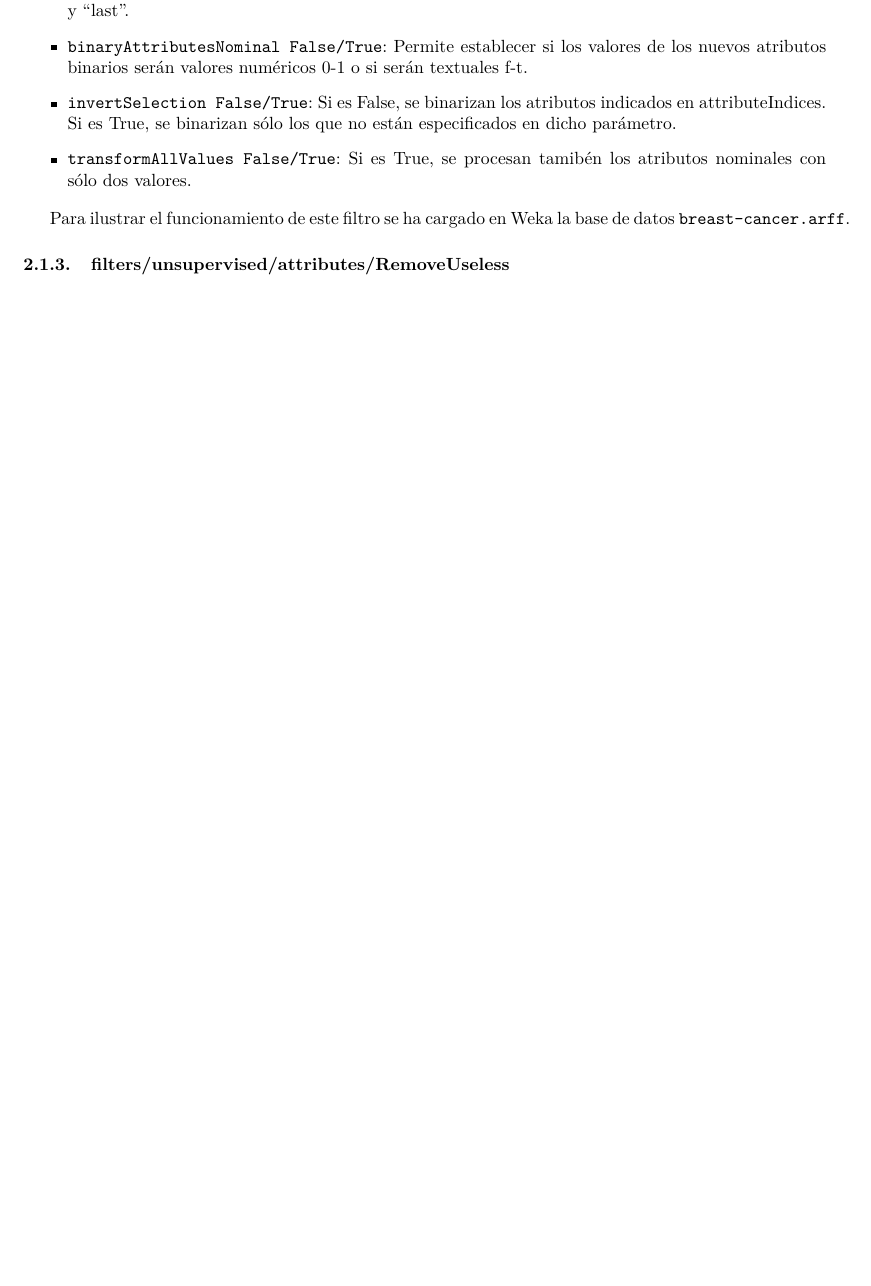
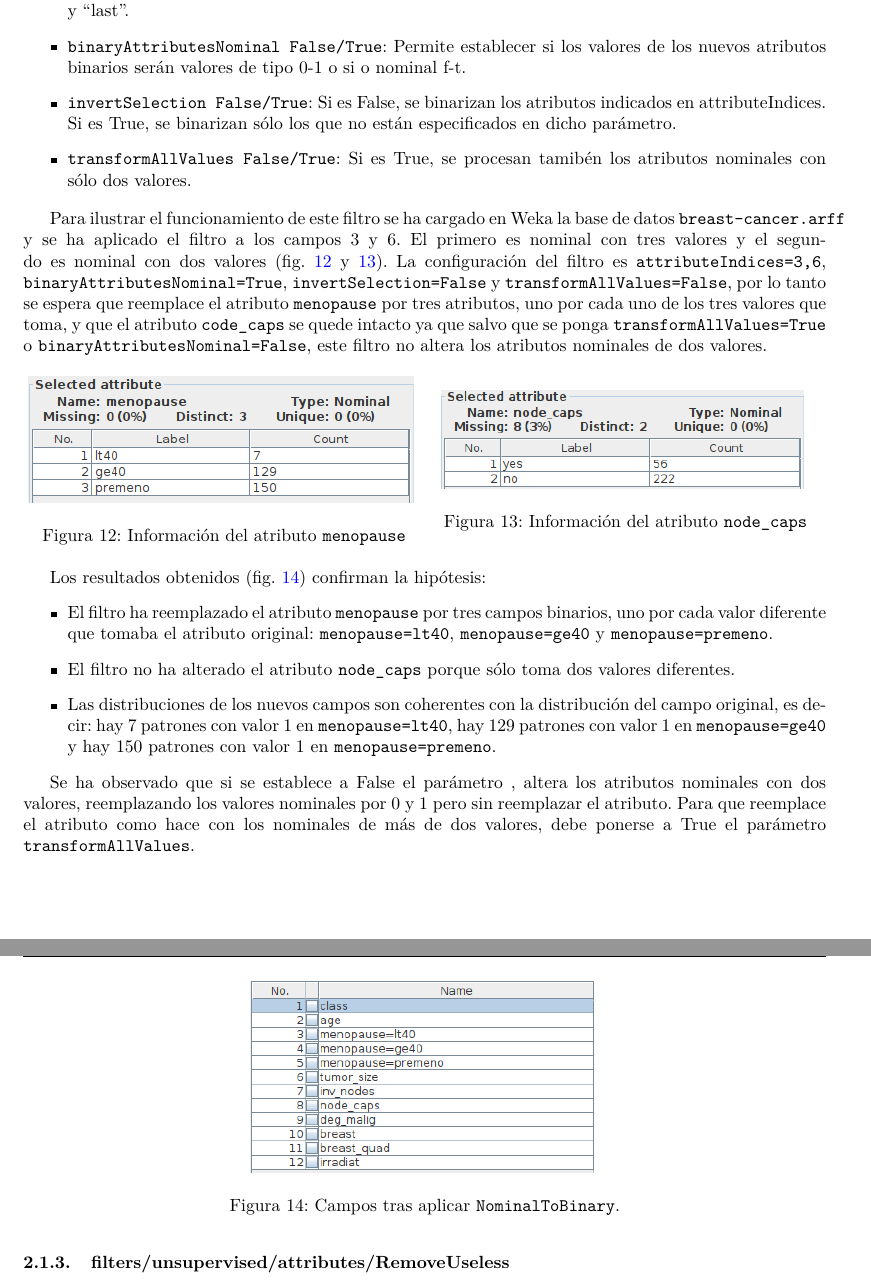
Before and after one commit to eduarroyo/iaa-practicas, a LaTeX document (guion-practicas.tex, which reads Practica1/practica_1.tex): part of page 10 of 13 before the commit and two parts of pages 10 and 11 of 14 after it, the two joined at a grey line, cut so that both start at the same text, the shorter picture padded with empty space. Compiled offline with pdfLaTeX.

Commit message:
Unsupervised Nominal-to-binary

```diff
--- a/Practica1/practica_1.tex
+++ b/Practica1/practica_1.tex
@@ -231,12 +231,44 @@ El filtro Resample, cuyo formulario de configuración puede verse en la figura \
 
 \begin{itemize}
     \item \code{attributeIndices ([first-last])}: indica el rango de atributos que se van a binarizar. Se especifican los índices o rangos de índices separados por comas. También son válidos los valores ``first'' y ``last''.
-    \item \code{binaryAttributesNominal False/True}: Permite establecer si los valores de los nuevos atributos binarios serán valores numéricos 0-1 o si serán textuales f-t.
+    \item \code{binaryAttributesNominal False/True}: Permite establecer si los valores de los nuevos atributos binarios serán valores de tipo 0-1 o si o nominal f-t.
     \item \code{invertSelection False/True}: Si es False, se binarizan los atributos indicados en attributeIndices. Si es True, se binarizan sólo los que no están especificados en dicho parámetro.
     \item \code{transformAllValues False/True}: Si es True, se procesan tamibén los atributos nominales con sólo dos valores.
 \end{itemize}
 
-Para ilustrar el funcionamiento de este filtro se ha cargado en Weka la base de datos \code{breast-cancer.arff}.
+Para ilustrar el funcionamiento de este filtro se ha cargado en Weka la base de datos \code{breast-cancer.arff} y se ha aplicado el filtro a los campos 3 y 6. El primero es nominal con tres valores y el segundo es nominal con dos valores (fig. \ref{fig:breast-cancer-attribute-menopause} y \ref{fig:breast-cancer-attribute-node-caps}). La configuración del filtro es \code{attributeIndices=3,6}, \code{binaryAttributesNominal=True}, \code{invertSelection=False} y \code{transformAllValues=False}, por lo tanto se espera que reemplace el atributo \code{menopause} por tres atributos, uno por cada uno de los tres valores que toma, y que el atributo \code{code\_caps} se quede intacto ya que salvo que se ponga \code{transformAllValues=True} o \code{binaryAttributesNominal=False}, este filtro no altera los atributos nominales de dos valores.
+
+\begin{figure}[ht]
+    \centering
+    \begin{minipage}{0.50\textwidth}
+        \centering
+        \includegraphics[scale=0.55]{breast-cancer-attribute-menopause}
+        \caption{Información del atributo \code{menopause}}
+        \label{fig:breast-cancer-attribute-menopause}
+    \end{minipage}\hfill
+    \begin{minipage}{0.50\textwidth}
+        \centering
+        \includegraphics[scale=0.52]{breast-cancer-attribute-node-caps}
+        \caption{Información del atributo \code{node\_caps}}
+        \label{fig:breast-cancer-attribute-node-caps}
+    \end{minipage}
+\end{figure}
+
+Los resultados obtenidos (fig. \ref{fig:breast-cancer-nominal-to-binary-1}) confirman la hipótesis:
+\begin{itemize}
+    \item El filtro ha reemplazado el atributo \code{menopause} por tres campos binarios, uno por cada valor diferente que tomaba el atributo original: \code{menopause=lt40}, \code{menopause=ge40} y \code{menopause=premeno}.
+    \item El filtro no ha alterado el atributo \code{node\_caps} porque sólo toma dos valores diferentes.
+    \item Las distribuciones de los nuevos campos son coherentes con la distribución del campo original, es decir: hay 7 patrones con valor 1 en \code{menopause=lt40}, hay 129 patrones con valor 1 en \code{menopause=ge40} y hay 150 patrones con valor 1 en \code{menopause=premeno}.
+\end{itemize}
+
+\begin{figure}[ht]
+    \centering
+    \includegraphics[scale=0.5]{breast-cancer-nominal-to-binary-1}
+    \caption{Campos tras aplicar \code{NominalToBinary}.}
+    \label{fig:breast-cancer-nominal-to-binary-1}
+\end{figure}
+
+Se ha observado que si se establece a False el parámetro \code{}, altera los atributos nominales con dos valores, reemplazando los valores nominales por 0 y 1 pero sin reemplazar el atributo. Para que reemplace el atributo como hace con los nominales de más de dos valores, debe ponerse a True el parámetro \code{transformAllValues}.
 
 \subsubsection{filters/unsupervised/attributes/RemoveUseless}
 
```
Also changed, not shown: Practica1/capturas/breast-cancer-attribute-menopause.png (added), Practica1/capturas/breast-cancer-attribute-node-caps.png (added), Practica1/capturas/breast-cancer-nominal-to-binary-1.png (added).
